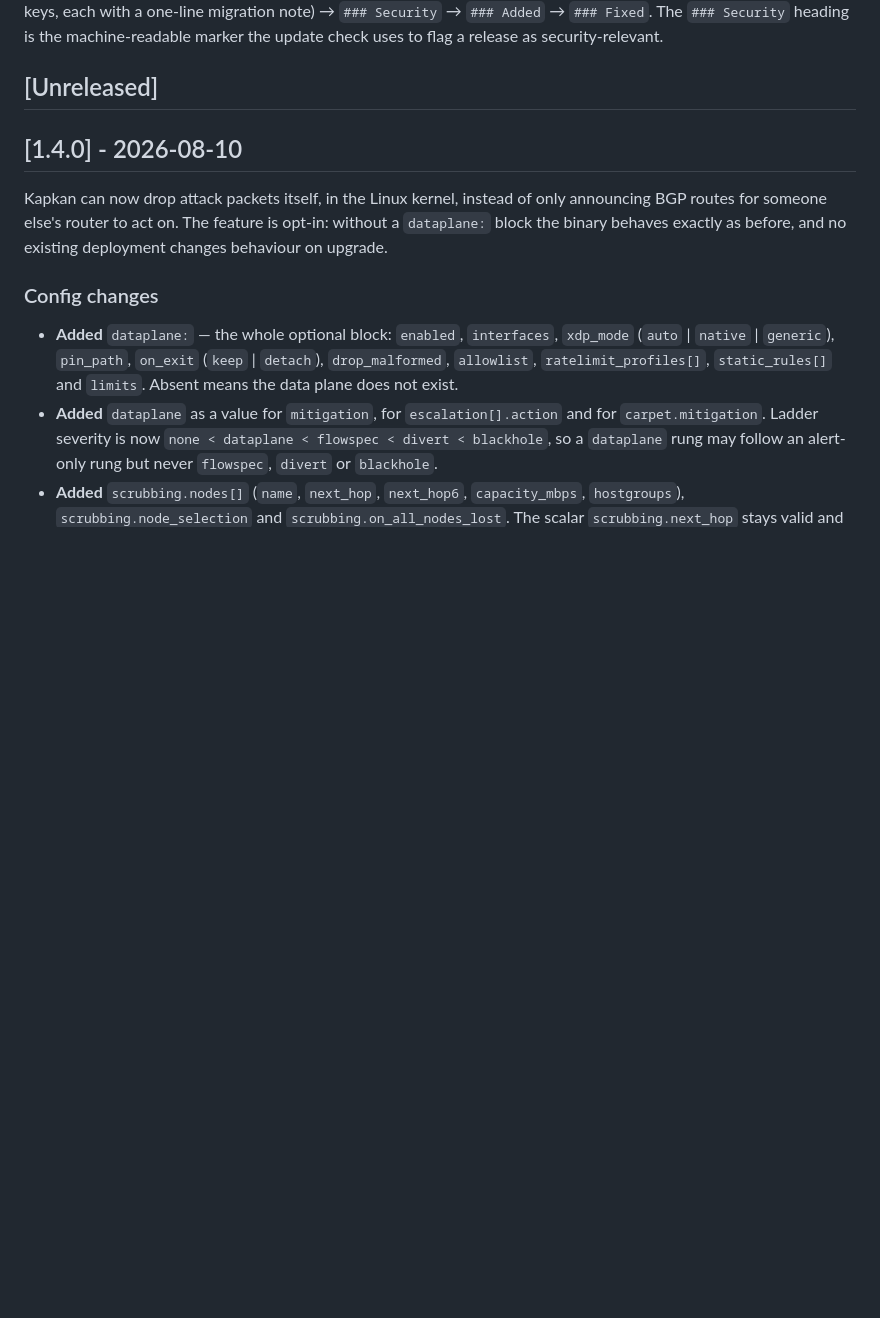
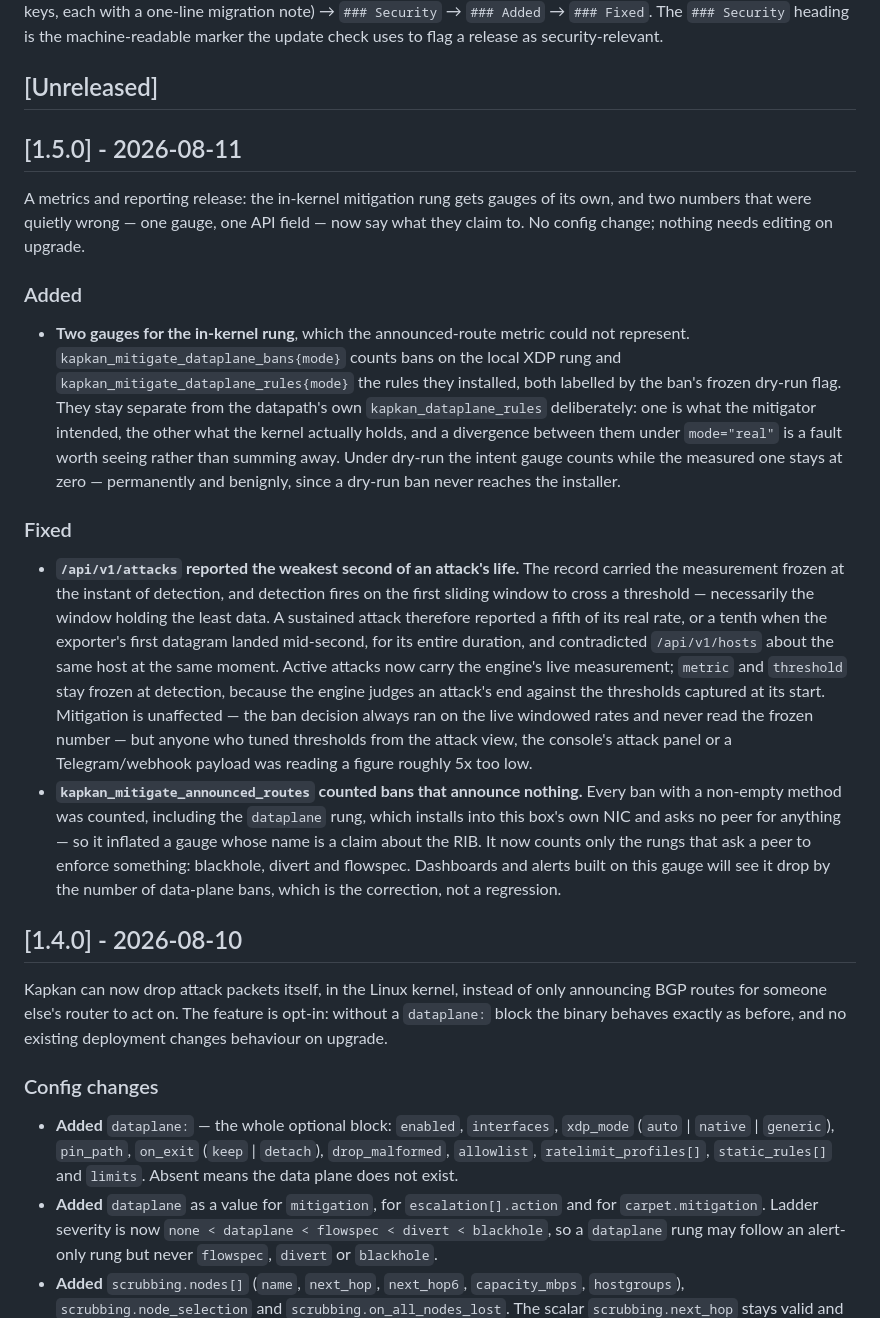
Before and after one commit to fornex/kapkan, a Markdown page: CHANGELOG.md, the part around the change. Drawn GitHub-style; blank space fills up the shorter version.

Commit message:
chore(release): v1.5.0

```diff
--- a/CHANGELOG.md
+++ b/CHANGELOG.md
@@ -18,6 +18,47 @@ the machine-readable marker the update check uses to flag a release as
 security-relevant.
 
 ## [Unreleased]
+
+## [1.5.0] - 2026-08-11
+
+A metrics and reporting release: the in-kernel mitigation rung gets gauges of its
+own, and two numbers that were quietly wrong — one gauge, one API field — now say
+what they claim to. No config change; nothing needs editing on upgrade.
+
+### Added
+
+- **Two gauges for the in-kernel rung**, which the announced-route metric could
+  not represent. `kapkan_mitigate_dataplane_bans{mode}` counts bans on the local
+  XDP rung and `kapkan_mitigate_dataplane_rules{mode}` the rules they installed,
+  both labelled by the ban's frozen dry-run flag. They stay separate from the
+  datapath's own `kapkan_dataplane_rules` deliberately: one is what the mitigator
+  intended, the other what the kernel actually holds, and a divergence between
+  them under `mode="real"` is a fault worth seeing rather than summing away.
+  Under dry-run the intent gauge counts while the measured one stays at zero —
+  permanently and benignly, since a dry-run ban never reaches the installer.
+
+### Fixed
+
+- **`/api/v1/attacks` reported the weakest second of an attack's life.** The
+  record carried the measurement frozen at the instant of detection, and
+  detection fires on the first sliding window to cross a threshold — necessarily
+  the window holding the least data. A sustained attack therefore reported a
+  fifth of its real rate, or a tenth when the exporter's first datagram landed
+  mid-second, for its entire duration, and contradicted `/api/v1/hosts` about the
+  same host at the same moment. Active attacks now carry the engine's live
+  measurement; `metric` and `threshold` stay frozen at detection, because the
+  engine judges an attack's end against the thresholds captured at its start.
+  Mitigation is unaffected — the ban decision always ran on the live windowed
+  rates and never read the frozen number — but anyone who tuned thresholds from
+  the attack view, the console's attack panel or a Telegram/webhook payload was
+  reading a figure roughly 5x too low.
+- **`kapkan_mitigate_announced_routes` counted bans that announce nothing.**
+  Every ban with a non-empty method was counted, including the `dataplane` rung,
+  which installs into this box's own NIC and asks no peer for anything — so it
+  inflated a gauge whose name is a claim about the RIB. It now counts only the
+  rungs that ask a peer to enforce something: blackhole, divert and flowspec.
+  Dashboards and alerts built on this gauge will see it drop by the number of
+  data-plane bans, which is the correction, not a regression.
 
 ## [1.4.0] - 2026-08-10
 
```
